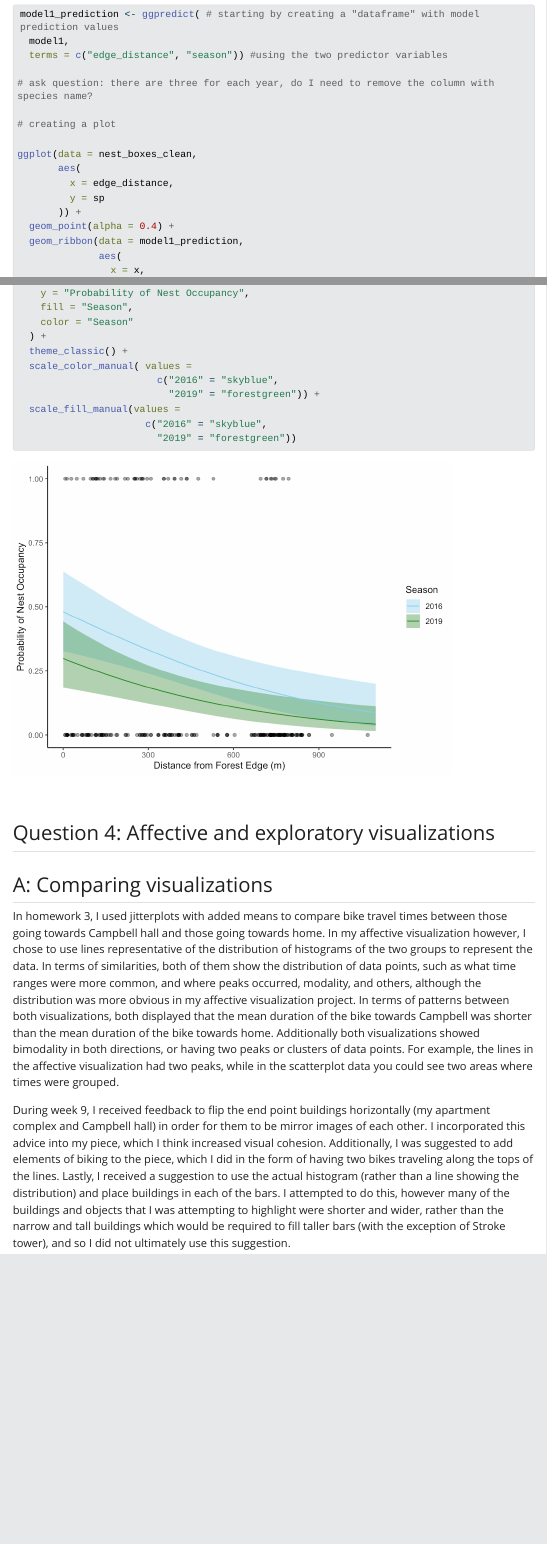
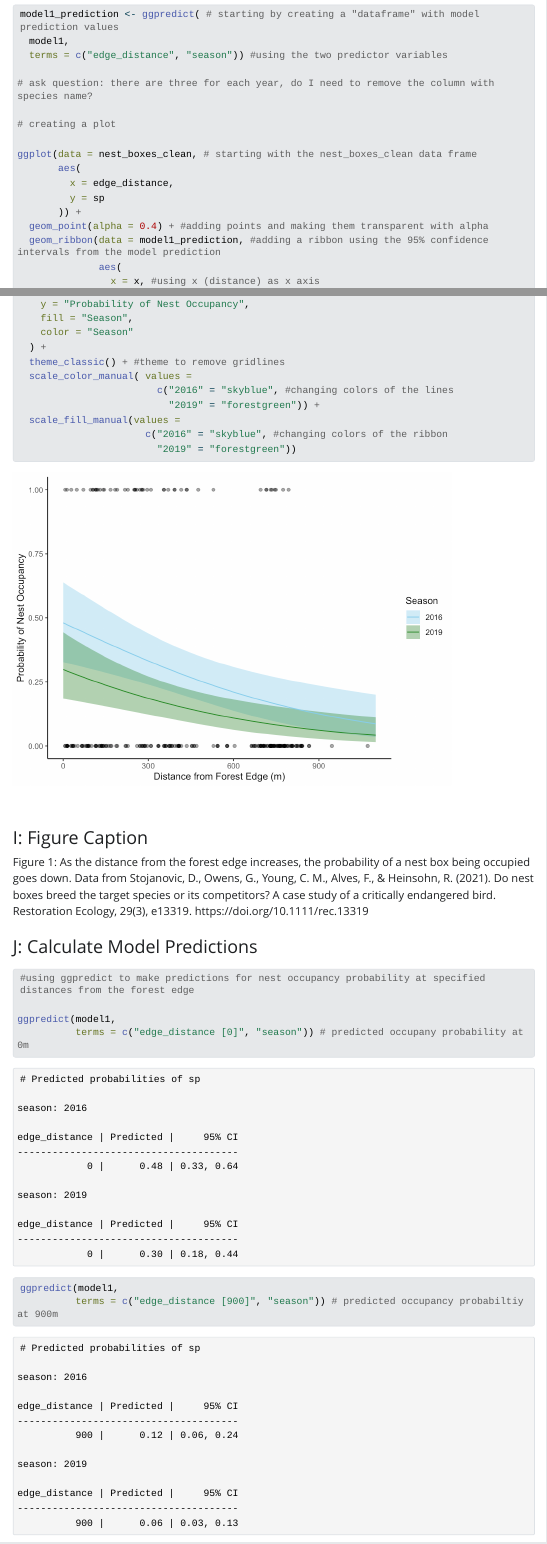
Before and after one commit to matthewroco-calvo/ENVS-193DS_spring-2025_final, a Quarto document (code/ENVS-193DS_spring-2025_final.qmd): the page in a window 1100 px wide, from 11270 px down, and a second part further down, joined at a grey line. The pictures show the output file code/ENVS-193DS_spring-2025_final.html that the author committed with the source, opened offline; Quarto's library style sheets are replaced by a plain one without menus; long lines of code are wrapped.

Commit message:
Annotated code for 3J, model predictions.

````diff
--- a/code/ENVS-193DS_spring-2025_final.qmd
+++ b/code/ENVS-193DS_spring-2025_final.qmd
@@ -278,12 +278,12 @@ model1_prediction <- ggpredict( # starting by creating a "dataframe" with model
 
 # creating a plot
 
-ggplot(data = nest_boxes_clean,
+ggplot(data = nest_boxes_clean, # starting with the nest_boxes_clean data frame
        aes(
          x = edge_distance,
          y = sp
        )) +
-  geom_point(alpha = 0.4) +
-  geom_ribbon(data = model1_prediction,
+  geom_point(alpha = 0.4) + #adding points and making them transparent with alpha
+  geom_ribbon(data = model1_prediction, #adding a ribbon using the 95% confidence intervals from the model prediction
               aes(
-                x = x,
+                x = x, #using x (distance) as x axis
@@ -305,14 +305,33 @@ ggplot(data = nest_boxes_clean,
     fill = "Season",
     color = "Season"
   ) +
-  theme_classic() +
+  theme_classic() + #theme to remove gridlines
   scale_color_manual( values =
-                        c("2016" = "skyblue",
+                        c("2016" = "skyblue", #changing colors of the lines
                           "2019" = "forestgreen")) +
   scale_fill_manual(values =
-                      c("2016" = "skyblue",
+                      c("2016" = "skyblue", #changing colors of the ribbon
                         "2019" = "forestgreen"))
 
+
+```
+
+### I: Figure Caption
+
+Figure 1: As the distance from the forest edge increases, the probability of a nest box being occupied goes down.
+Data from Stojanovic, D., Owens, G., Young, C. M., Alves, F., & Heinsohn, R. (2021). Do nest boxes breed the target species or its competitors? A case study of a critically endangered bird. Restoration Ecology, 29(3), e13319. https://doi.org/10.1111/rec.13319
+
+### J: Calculate Model Predictions
+
+```{r}
+
+#using ggpredict to make predictions for nest occupancy probability at specified distances from the forest edge
+
+ggpredict(model1,
+          terms = c("edge_distance [0]", "season")) # predicted occupany probability at 0m
+
+ggpredict(model1,
+          terms = c("edge_distance [900]", "season")) # predicted occupancy probabiltiy at 900m
 
 ```
 
````
Also changed, not shown: code/ENVS-193DS_spring-2025_final.html, code/ENVS-193DS_spring-2025_final.qmd (20 more changed lines).
